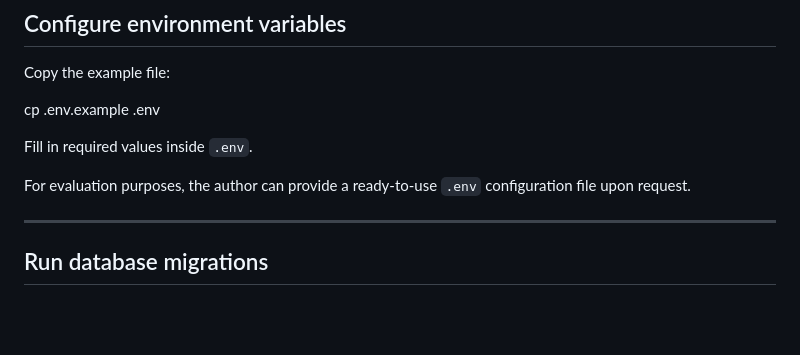
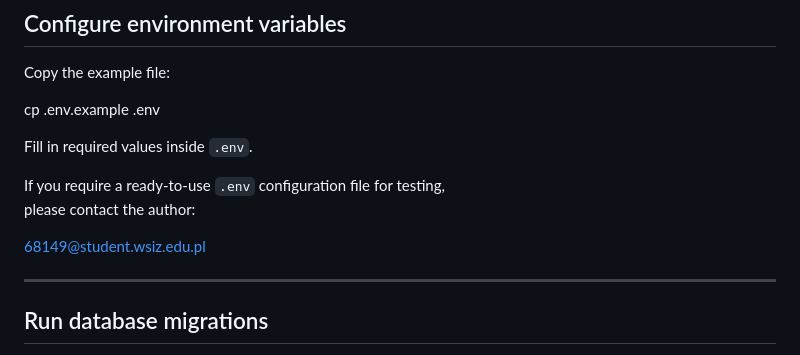
Before and after one commit to Xissahky/diploma, a Markdown page: Readme.md, the part around the change. Rendered like a GitHub page; blank space fills up the shorter version.

```diff
--- a/Readme.md
+++ b/Readme.md
@@ -99,7 +99,10 @@ cp .env.example .env
 
 Fill in required values inside `.env`.
 
-For evaluation purposes, the author can provide a ready-to-use `.env` configuration file upon request.
+If you require a ready-to-use `.env` configuration file for testing,
+please contact the author:
+
+68149@student.wsiz.edu.pl
 
 ------------------------------------------------------------------------
 
```
